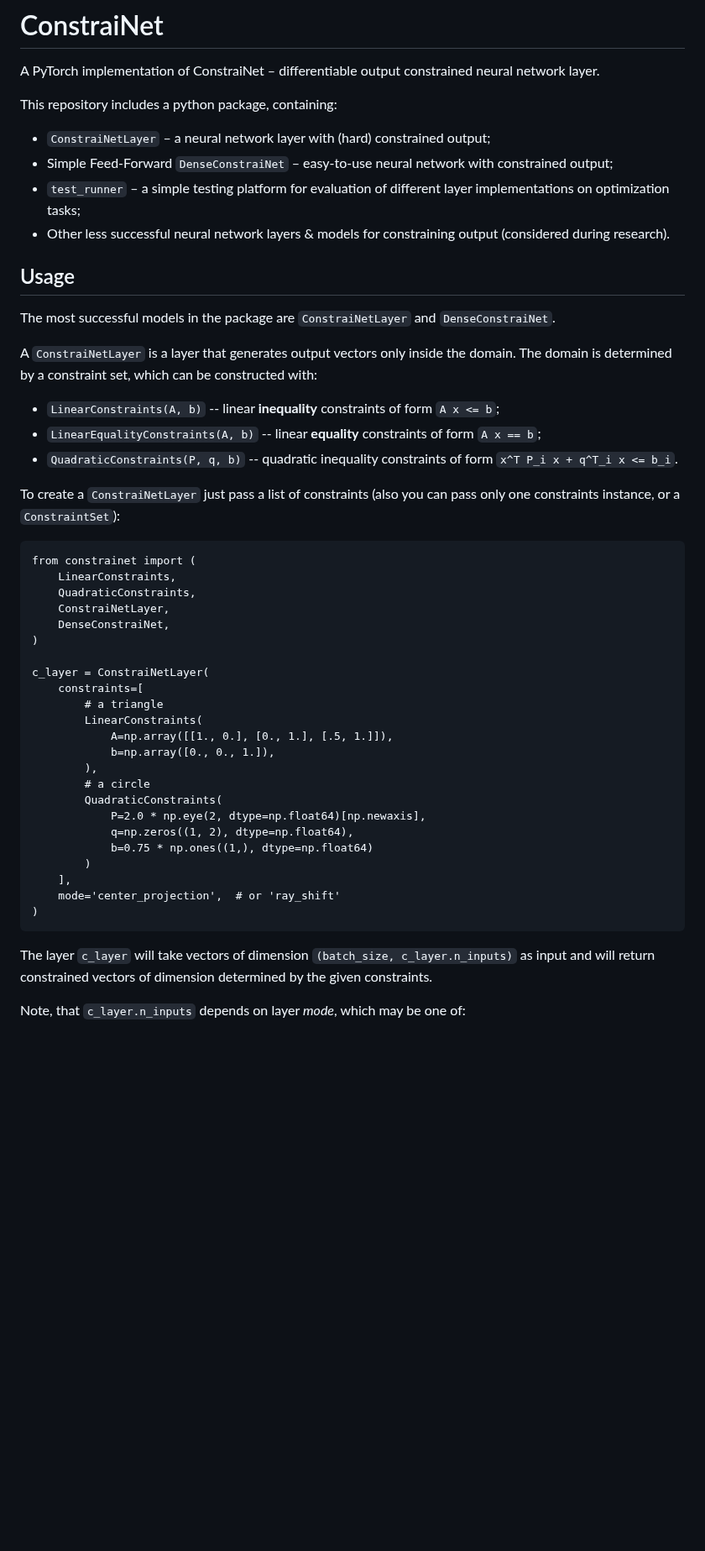
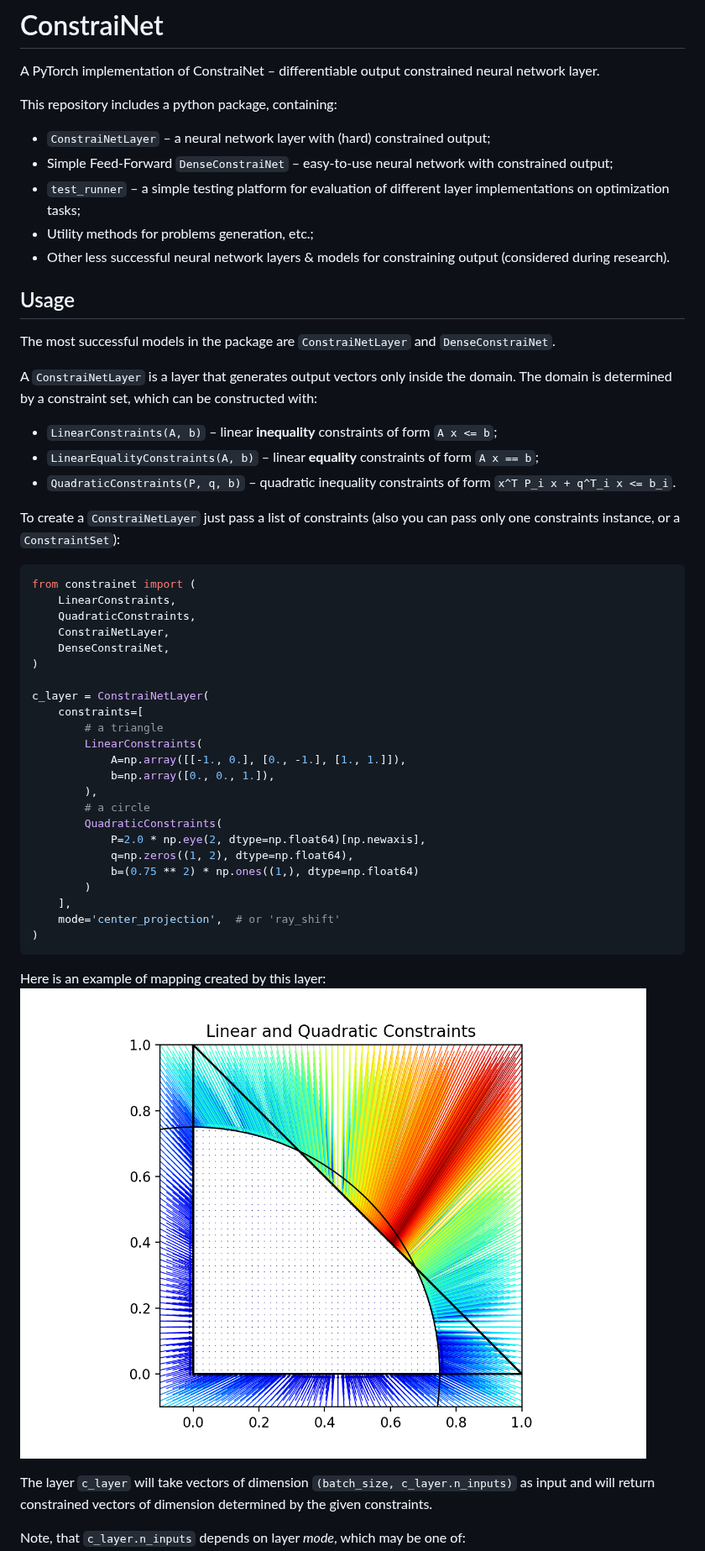
Before and after one commit to andruekonst/ConstraiNet, a Markdown page: README.md, the part around one of its changes. Shown at 84% size. Rendered like a GitHub page; pictures changed too: examples/lin_quad_constraints.png (added); blank space fills up the shorter version.

Commit message:
Update readme, add image for example

````diff
--- a/README.md
+++ b/README.md
@@ -7,6 +7,7 @@ This repository includes a python package, containing:
 - `ConstraiNetLayer` – a neural network layer with (hard) constrained output;
 - Simple Feed-Forward `DenseConstraiNet` – easy-to-use neural network with constrained output;
 - `test_runner` – a simple testing platform for evaluation of different layer implementations on optimization tasks;
+- Utility methods for problems generation, etc.;
 - Other less successful neural network layers & models for constraining output (considered during research).
 
 ## Usage
@@ -16,13 +17,13 @@ The most successful models in the package are `ConstraiNetLayer` and `DenseConst
 A `ConstraiNetLayer` is a layer that generates output vectors only inside the domain.
 The domain is determined by a constraint set, which can be constructed with:
 
-- `LinearConstraints(A, b)` -- linear **inequality** constraints of form `A x <= b`;
-- `LinearEqualityConstraints(A, b)` -- linear **equality** constraints of form `A x == b`;
-- `QuadraticConstraints(P, q, b)` -- quadratic inequality constraints of form `x^T P_i x + q^T_i x <= b_i`.
+- `LinearConstraints(A, b)` – linear **inequality** constraints of form `A x <= b`;
+- `LinearEqualityConstraints(A, b)` – linear **equality** constraints of form `A x == b`;
+- `QuadraticConstraints(P, q, b)` – quadratic inequality constraints of form `x^T P_i x + q^T_i x <= b_i`.
 
 To create a `ConstraiNetLayer` just pass a list of constraints (also you can pass only one constraints instance, or a `ConstraintSet`):
 
-```{python}
+```python
 from constrainet import (
     LinearConstraints,
     QuadraticConstraints,
@@ -34,19 +35,22 @@ c_layer = ConstraiNetLayer(
     constraints=[
         # a triangle
         LinearConstraints(
-            A=np.array([[1., 0.], [0., 1.], [.5, 1.]]),
+            A=np.array([[-1., 0.], [0., -1.], [1., 1.]]),
             b=np.array([0., 0., 1.]),
         ),
         # a circle
         QuadraticConstraints(
             P=2.0 * np.eye(2, dtype=np.float64)[np.newaxis],
             q=np.zeros((1, 2), dtype=np.float64),
-            b=0.75 * np.ones((1,), dtype=np.float64)
+            b=(0.75 ** 2) * np.ones((1,), dtype=np.float64)
         )
     ],
     mode='center_projection',  # or 'ray_shift'
 )
 ```
+
+Here is an example of mapping created by this layer:
+![linear_and_quadratic_example](examples/lin_quad_constraints.png)
 
 The layer `c_layer` will take vectors of dimension `(batch_size, c_layer.n_inputs)` as input
 and will return constrained vectors of dimension determined by the given constraints.
````
Also changed, not shown: other parts of README.md (+4 -4 lines), 1 other file.
